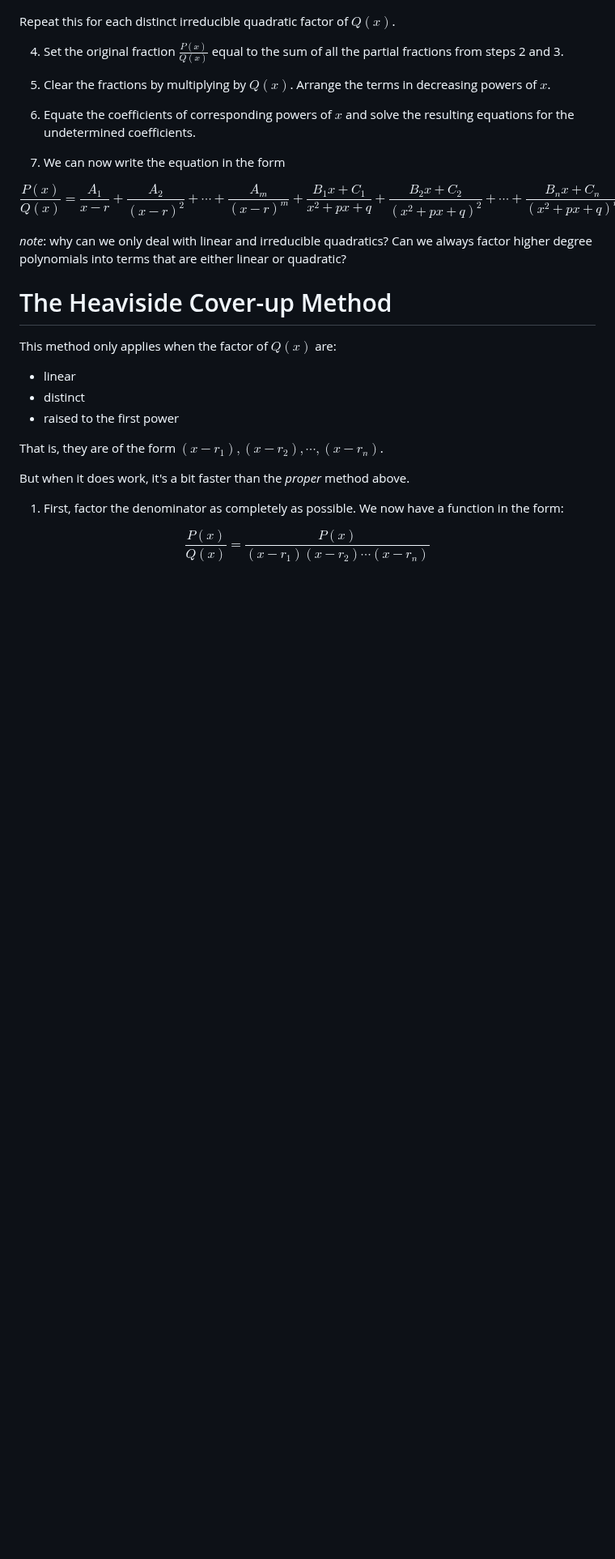
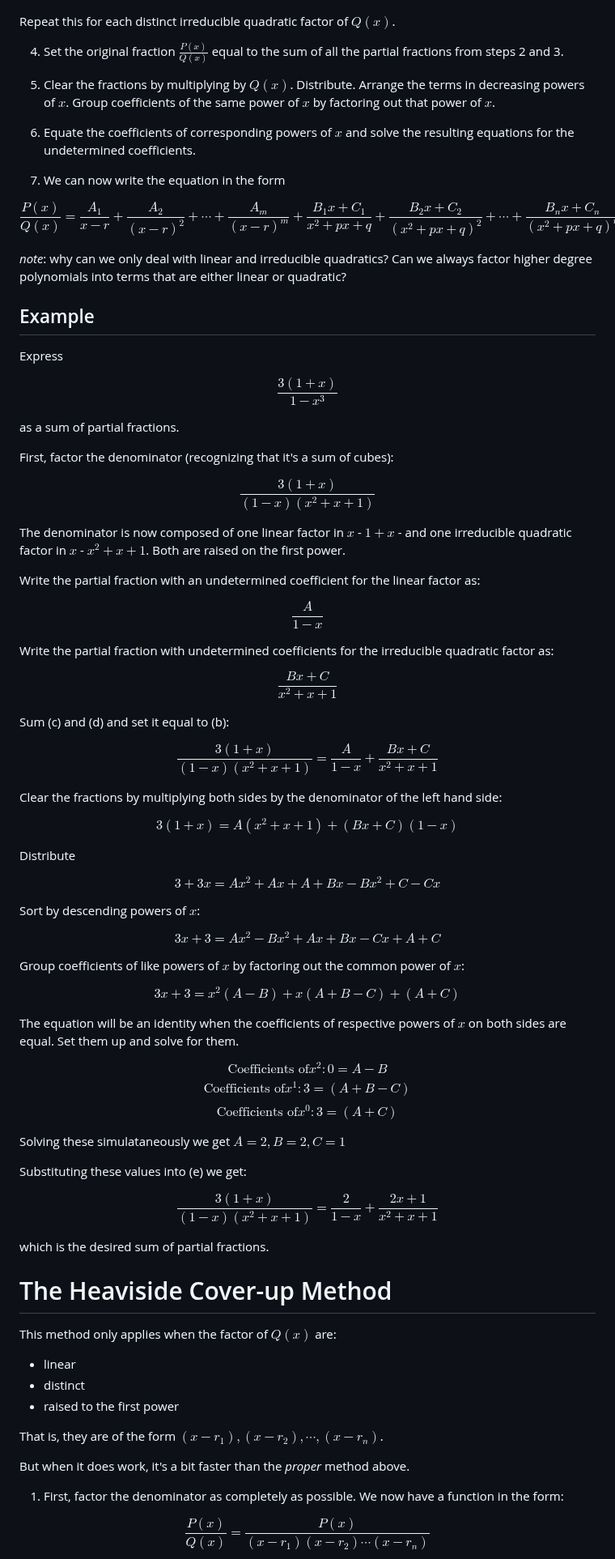
Before and after one commit to jhobbs/mathnotes, a Markdown page: algebra/partial-fractions.md, the part around the change. Shown at 81% size. GitHub-like rendering; blank space fills up the shorter version.

```diff
--- a/algebra/partial-fractions.md
+++ b/algebra/partial-fractions.md
@@ -41,7 +41,7 @@ Repeat this for each distinct irreducible quadratic factor of $Q(x)$.
 
 4. Set the original fraction $\frac{P(x)}{Q(x)}$ equal to the sum of all the partial fractions from steps 2 and 3.
 
-5. Clear the fractions by multiplying by $Q(x)$. Arrange the terms in decreasing powers of $x$.
+5. Clear the fractions by multiplying by $Q(x)$. Distribute. Arrange the terms in decreasing powers of $x$. Group coefficients of the same power of $x$ by factoring out that power of $x$.
 
 6. Equate the coefficients of corresponding powers of $x$ and solve the resulting equations for the undetermined coefficients.
 
@@ -50,6 +50,62 @@ Repeat this for each distinct irreducible quadratic factor of $Q(x)$.
 $$ \frac{P(x)}{Q(x)} = \frac{A_1}{x-r} + \frac{A_2}{(x-r)^2} + \cdots + \frac{A_m}{(x - r)^m} + \frac{B_1 x + C_1}{x^2+px+q} + \frac{B_2 x + C_2}{(x^2+px+q)^2} + \cdots + \frac{B_n x + C_n}{(x^2+px+q)^n} $$
 
 *note*: why can we only deal with linear and irreducible quadratics? Can we always factor higher degree polynomials into terms that are either linear or quadratic?
+
+## Example
+
+Express
+
+$$ \tag{a} \frac{3(1+x)}{1-x^3} $$
+
+as a sum of partial fractions.
+
+First, factor the denominator (recognizing that it's a sum of cubes):
+
+$$ \tag{b} \frac{3(1+x)}{(1-x)(x^2+x+1)} $$
+
+The denominator is now composed of one linear factor in $x$ - $1+x$ - and one irreducible quadratic factor in $x$ - $x^2+x+1$. Both are raised on the first power.
+
+Write the partial fraction with an undetermined coefficient for the linear factor as:
+
+$$ \tag{c} \frac{A}{1-x} $$
+
+Write the partial fraction with undetermined coefficients for the irreducible quadratic factor as:
+
+$$ \tag{d} \frac{Bx + C}{x^2+x+1} $$
+
+Sum (c) and (d) and set it equal to (b):
+
+$$ \tag{e} \frac{3(1+x)}{(1-x)(x^2+x+1)} = \frac{A}{1-x} + \frac{Bx + C}{x^2+x+1} $$
+
+Clear the fractions by multiplying both sides by the denominator of the left hand side:
+
+$$ \tag{f} 3(1+x) = A(x^2+x+1) + (Bx+C)(1-x) $$
+
+Distribute
+
+$$ \tag{g} 3 + 3x = Ax^2 + Ax + A + Bx - Bx^2 +C - Cx $$
+
+Sort by descending powers of $x$:
+
+$$ \tag{h} 3x + 3 = Ax^2 - Bx^2 + Ax + Bx - Cx + A + C $$
+
+Group coefficients of like powers of $x$ by factoring out the common power of $x$:
+
+$$ \tag{i} 3x + 3 = x^2(A-B) + x(A+B-C) + (A+C) $$
+
+The equation will be an identity when the coefficients of respective powers of $x$ on both sides are equal. Set them up and solve for them.
+
+$$ \tag{j} \text{Coefficients of} x^2: 0 = A - B $$
+$$ \text{Coefficients of} x^1: 3 = (A+B-C) $$
+$$ \text{Coefficients of} x^0: 3 = (A+C) $$
+
+Solving these simulataneously we get $A=2, B=2, C=1$
+
+Substituting these values into (e) we get:
+
+$$ \tag{e} \frac{3(1+x)}{(1-x)(x^2+x+1)} = \frac{2}{1-x} + \frac{2x + 1}{x^2+x+1} $$
+
+which is the desired sum of partial fractions.
 
 # The Heaviside Cover-up Method
 
```
